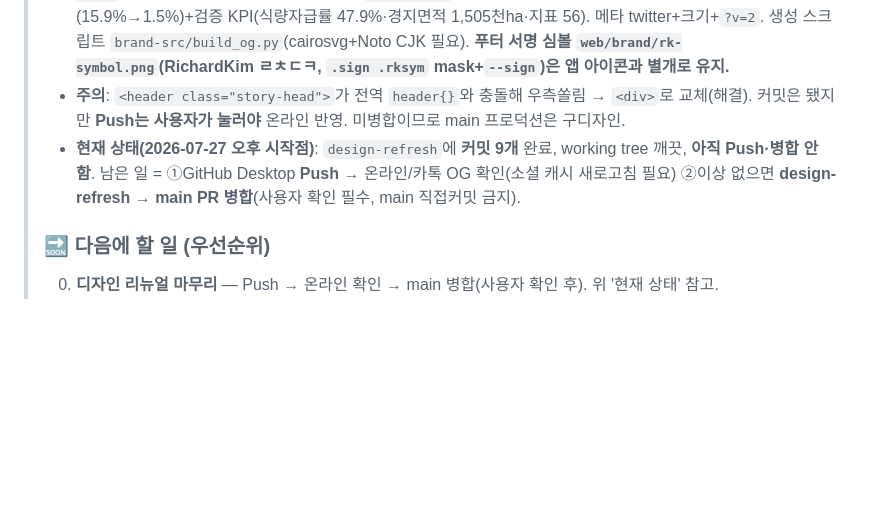
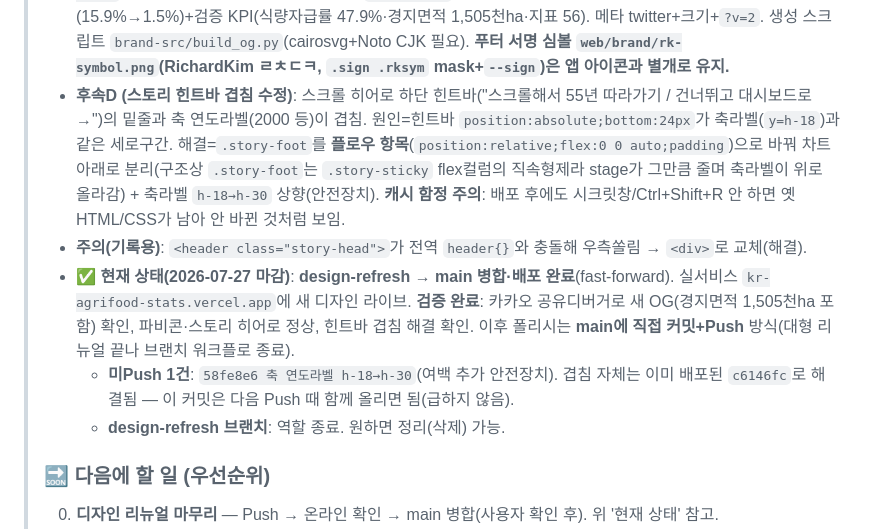
Before and after one commit to kjhise-RcKim/kr-agrifood-stats, a Markdown page: docs/진행상황.md, the part around the change. Rendered like a GitHub page; blank space fills up the shorter version.

```diff
--- a/docs/진행상황.md
+++ b/docs/진행상황.md
@@ -17,8 +17,11 @@
 > - **후속A (이용안내 아이콘)**: 이용안내 모달의 버튼설명 이모지(🏠📊📑🔍💬🔗⚖️⭐ 등)를 실제 툴바와 같은 Lucide 인라인 SVG로 교체(안내=버튼 일치). **브리프 주제 이모지·ⓘ 마커는 유지**(ⓘ는 실제 UI가 `.tipbtn` "i" 텍스트라 라인아이콘 아님). 한일비교 🇯🇵→🆚(윈도우에서 국기가 "JP"로 깨져서). briefs.js `korjpn` icon도 🆚.
 > - **후속B (브리프 차트 색)**: briefs.js 하드코딩 5색 → 신팔레트 단사 매핑. `#3fa7ff→#4A7FB5·#ff6b6b→#B4552D·#38d39f→#1B6B4A·#c78bff→#7A6AA8·#ffb84d→#B08968`. **어느 것도 #C9962E(=`__TOTAL__` 밀골드)에 매핑 안 함** → 차트 내 충돌 0.
 > - **후속C (파비콘·OG)**: 밀 이삭 마크(골드+그린, DESIGN_SPEC 4-2)를 파비콘·OG 기준으로. `web/favicon.svg`=16px 가독 **단순형**(굵은 줄기+3쌍 잎), PNG 16/32/180/192 재생성(`web/brand/rk-symbol-*.png`). head에 SVG우선+PNG폴백. OG(`web/og.png` 1200×630)는 실데이터만: **밀 자급률 55년 실측선**(15.9%→1.5%)+검증 KPI(식량자급률 47.9%·경지면적 1,505천ha·지표 56). 메타 twitter+크기+`?v=2`. 생성 스크립트 `brand-src/build_og.py`(cairosvg+Noto CJK 필요). **푸터 서명 심볼 `web/brand/rk-symbol.png`(RichardKim ㄹㅊㄷㅋ, `.sign .rksym` mask+`--sign`)은 앱 아이콘과 별개로 유지.**
-> - **주의**: `<header class="story-head">`가 전역 `header{}`와 충돌해 우측쏠림 → `<div>`로 교체(해결). 커밋은 됐지만 **Push는 사용자가 눌러야** 온라인 반영. 미병합이므로 main 프로덕션은 구디자인.
-> - **현재 상태(2026-07-27 오후 시작점)**: `design-refresh`에 **커밋 9개** 완료, working tree 깨끗, **아직 Push·병합 안 함**. 남은 일 = ①GitHub Desktop **Push** → 온라인/카톡 OG 확인(소셜 캐시 새로고침 필요) ②이상 없으면 **design-refresh → main PR 병합**(사용자 확인 필수, main 직접커밋 금지).
+> - **후속D (스토리 힌트바 겹침 수정)**: 스크롤 히어로 하단 힌트바("스크롤해서 55년 따라가기 / 건너뛰고 대시보드로 →")의 밑줄과 축 연도라벨(2000 등)이 겹침. 원인=힌트바 `position:absolute;bottom:24px`가 축라벨(`y=h-18`)과 같은 세로구간. 해결=`.story-foot`를 **플로우 항목**(`position:relative;flex:0 0 auto;padding`)으로 바꿔 차트 아래로 분리(구조상 `.story-foot`는 `.story-sticky` flex컬럼의 직속형제라 stage가 그만큼 줄며 축라벨이 위로 올라감) + 축라벨 `h-18→h-30` 상향(안전장치). **캐시 함정 주의**: 배포 후에도 시크릿창/Ctrl+Shift+R 안 하면 옛 HTML/CSS가 남아 안 바뀐 것처럼 보임.
+> - **주의(기록용)**: `<header class="story-head">`가 전역 `header{}`와 충돌해 우측쏠림 → `<div>`로 교체(해결).
+> - **✅ 현재 상태(2026-07-27 마감)**: **design-refresh → main 병합·배포 완료**(fast-forward). 실서비스 `kr-agrifood-stats.vercel.app`에 새 디자인 라이브. **검증 완료**: 카카오 공유디버거로 새 OG(경지면적 1,505천ha 포함) 확인, 파비콘·스토리 히어로 정상, 힌트바 겹침 해결 확인. 이후 폴리시는 **main에 직접 커밋+Push** 방식(대형 리뉴얼 끝나 브랜치 워크플로 종료).
+>   - **미Push 1건**: `58fe8e6 축 연도라벨 h-18→h-30`(여백 추가 안전장치). 겹침 자체는 이미 배포된 `c6146fc`로 해결됨 — 이 커밋은 다음 Push 때 함께 올리면 됨(급하지 않음).
+>   - **design-refresh 브랜치**: 역할 종료. 원하면 정리(삭제) 가능.
 >
 > ### 🔜 다음에 할 일 (우선순위)
 > 0. **디자인 리뉴얼 마무리** — Push → 온라인 확인 → main 병합(사용자 확인 후). 위 '현재 상태' 참고.
```
